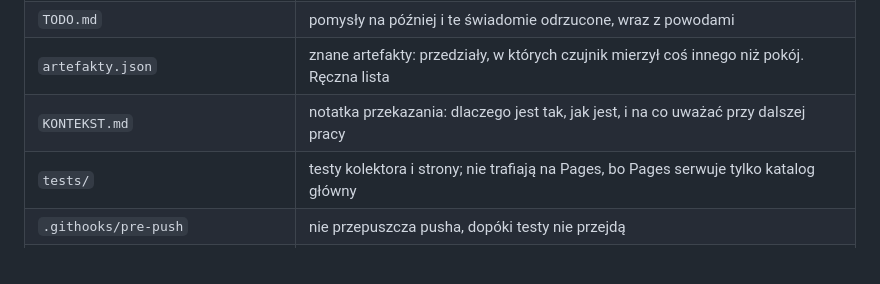
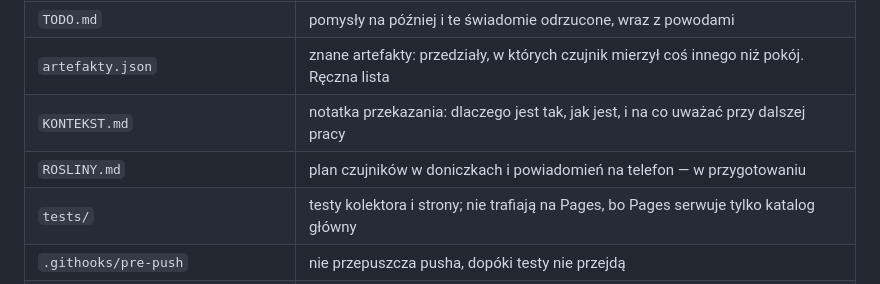
Before and after one commit to Bronek31/Smart-Home, a Markdown page: README.md, the part around the change. Rendered like a GitHub page.

```diff
--- a/README.md
+++ b/README.md
@@ -46,6 +46,7 @@ zostają w CSV, gdyby urządzenie wróciło do łask.
 | `TODO.md` | pomysły na później i te świadomie odrzucone, wraz z powodami |
 | `artefakty.json` | znane artefakty: przedziały, w których czujnik mierzył coś innego niż pokój. Ręczna lista |
 | `KONTEKST.md` | notatka przekazania: dlaczego jest tak, jak jest, i na co uważać przy dalszej pracy |
+| `ROSLINY.md` | plan czujników w doniczkach i powiadomień na telefon — w przygotowaniu |
 | `tests/` | testy kolektora i strony; nie trafiają na Pages, bo Pages serwuje tylko katalog główny |
 | `.githooks/pre-push` | nie przepuszcza pusha, dopóki testy nie przejdą |
 | `.github/workflows/zbieraj.yml` | zbieranie; zapasowy harmonogram co godzinę o :19, właściwym zegarem jest zewnętrzny cron co godzinę (patrz „Kolektor co godzinę") |
```
Also changed, not shown: ROSLINY.md (added, +528 -0 lines), TODO.md (+10 -1 lines).
